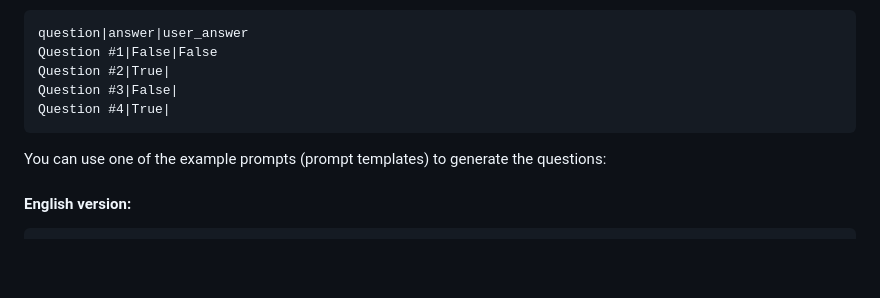
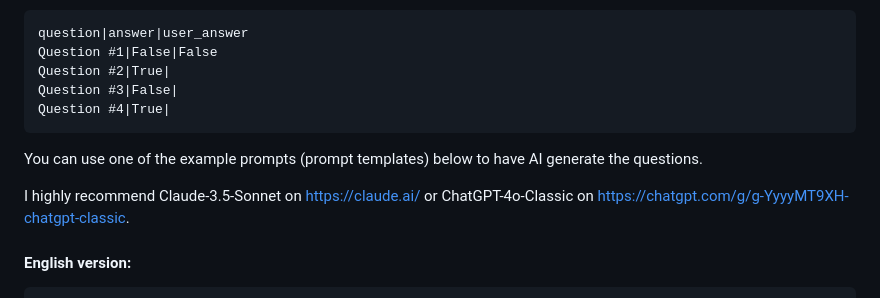
Before and after one commit to Krzysztofkol/AccuracyQuest, a Markdown page: README.md, the part around the change. GitHub-like rendering; blank space fills up the shorter version.

````diff
--- a/README.md
+++ b/README.md
@@ -31,7 +31,9 @@ Question #2|True|
 Question #3|False|
 Question #4|True|
 ```
-You can use one of the example prompts (prompt templates) to generate the questions:
+You can use one of the example prompts (prompt templates) below to have AI generate the questions.
+
+I highly recommend Claude-3.5-Sonnet on https://claude.ai/ or ChatGPT-4o-Classic on https://chatgpt.com/g/g-YyyyMT9XH-chatgpt-classic.
 
 #### English version:
 ```
````
